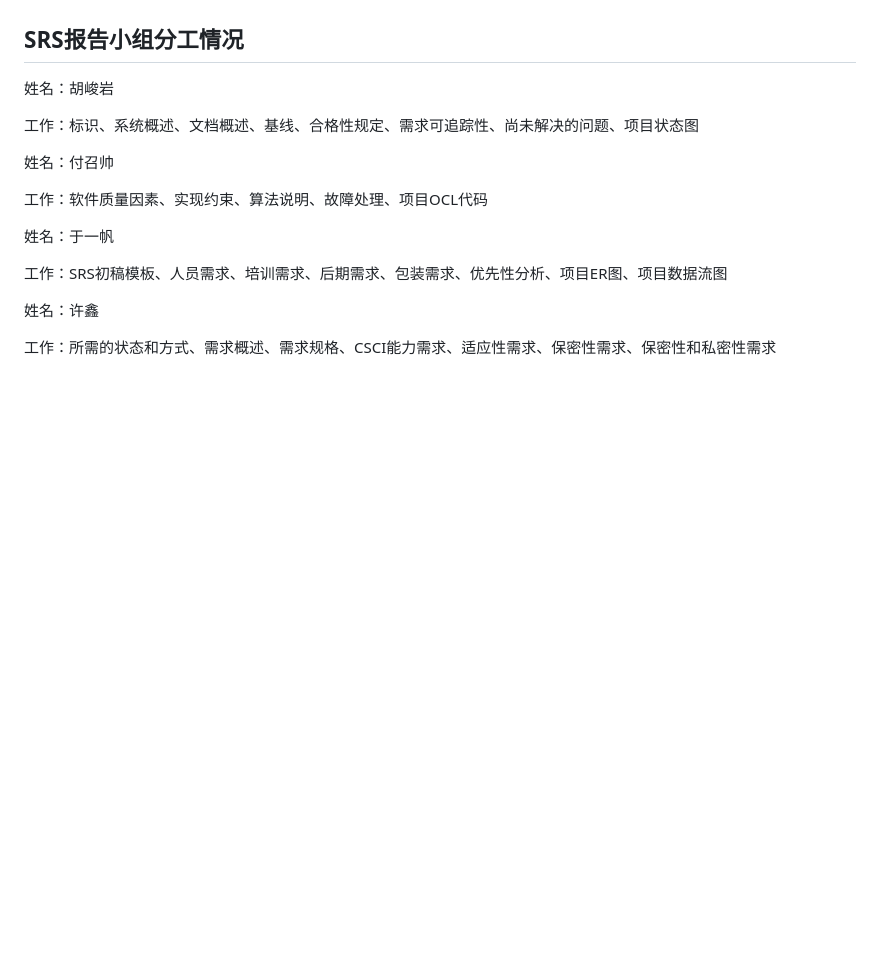
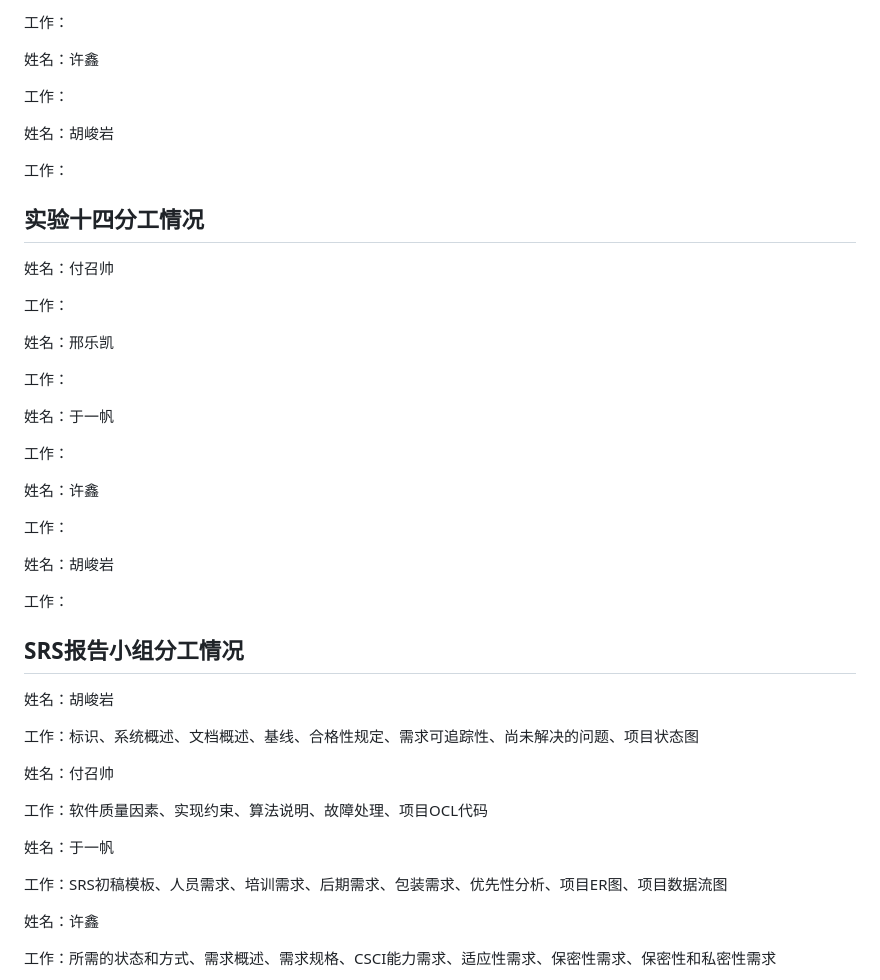
Before and after one commit to Kenyank1dd/SE-Final-Project, a Markdown page: 分工情况.md, the part around the change printed below. Drawn GitHub-style; blank space fills up the shorter version.

```diff
--- a/分工情况.md
+++ b/分工情况.md
@@ -157,3 +243,36 @@
+工作：
+
+姓名：许鑫
+
+工作：
+
+姓名：胡峻岩
+
+工作：
+
+
+## 实验十四分工情况
+
+姓名：付召帅
+
+工作：
+
+姓名：邢乐凯
+
+工作：
+
+姓名：于一帆
+
+工作：
+
+姓名：许鑫
+
+工作：
+
+姓名：胡峻岩
+
+工作：
+
 
 ## SRS报告小组分工情况
 
```
Also changed, not shown: other parts of 分工情况.md (+86 -0 lines).
